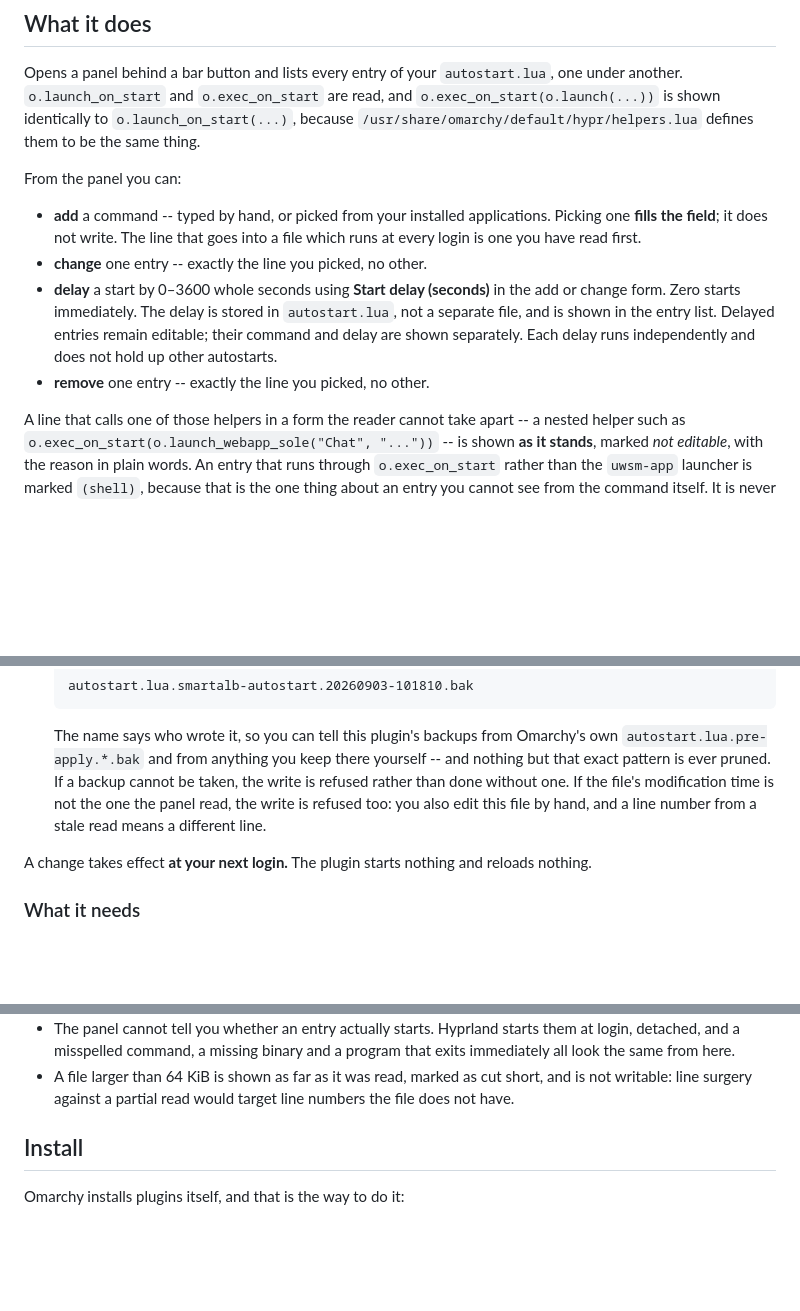
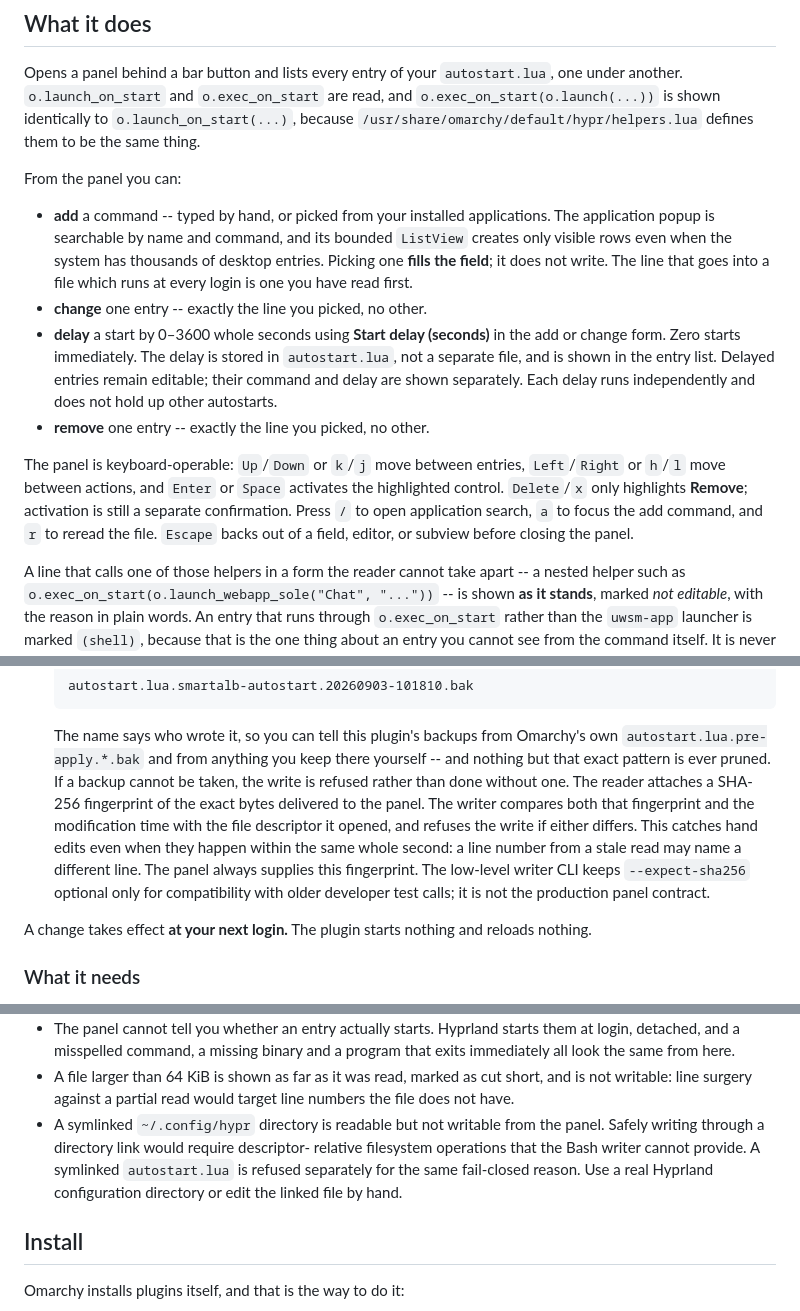
Before and after one commit to SmartALB/omarchy-autostart-editor, a Markdown page: README.md, 3 parts joined by grey strips. Rendered like a GitHub page; blank space fills up the shorter version.

```diff
--- a/README.md
+++ b/README.md
@@ -41,8 +62,11 @@ thing.
 From the panel you can:
 
 - **add** a command -- typed by hand, or picked from your installed
-  applications. Picking one **fills the field**; it does not write. The line
-  that goes into a file which runs at every login is one you have read first.
+  applications. The application popup is searchable by name and command, and
+  its bounded `ListView` creates only visible rows even when the system has
+  thousands of desktop entries. Picking one **fills the field**; it does not
+  write. The line that goes into a file which runs at every login is one you
+  have read first.
 - **change** one entry -- exactly the line you picked, no other.
 - **delay** a start by 0–3600 whole seconds using **Start delay (seconds)**
   in the add or change form. Zero starts immediately. The delay is stored in
@@ -50,6 +74,13 @@ From the panel you can:
   Delayed entries remain editable; their command and delay are shown separately.
   Each delay runs independently and does not hold up other autostarts.
 - **remove** one entry -- exactly the line you picked, no other.
+
+The panel is keyboard-operable: `Up`/`Down` or `k`/`j` move between entries,
+`Left`/`Right` or `h`/`l` move between actions, and `Enter` or `Space`
+activates the highlighted control. `Delete`/`x` only highlights **Remove**;
+activation is still a separate confirmation. Press `/` to open application
+search, `a` to focus the add command, and `r` to reread the file. `Escape`
+backs out of a field, editor, or subview before closing the panel.
 
 A line that calls one of those helpers in a form the reader cannot take apart
 -- a nested helper such as
@@ -105,9 +140,14 @@ Four things stand between a change and your next login:
    Omarchy's own `autostart.lua.pre-apply.*.bak` and from anything you keep
    there yourself -- and nothing but that exact pattern is ever pruned. If a
    backup cannot be taken, the write is refused rather than done without one.
-   If the file's modification time is not the one the panel read, the write is
-   refused too: you also edit this file by hand, and a line number from a
-   stale read means a different line.
+   The reader attaches a SHA-256 fingerprint of the exact bytes delivered to
+   the panel. The writer compares both that fingerprint and the modification
+   time with the file descriptor it opened, and refuses the write if either
+   differs. This catches hand edits even when they happen within the same
+   whole second: a line number from a stale read may name a different line.
+   The panel always supplies this fingerprint. The low-level writer CLI keeps
+   `--expect-sha256` optional only for compatibility with older developer test
+   calls; it is not the production panel contract.
 
 A change takes effect **at your next login.** The plugin starts nothing and
 reloads nothing.
@@ -190,6 +230,12 @@ and the installed-applications picker to save you typing a command out.
 - A file larger than 64 KiB is shown as far as it was read, marked as cut
   short, and is not writable: line surgery against a partial read would target
   line numbers the file does not have.
+- A symlinked `~/.config/hypr` directory is readable but not writable from the
+  panel. Safely writing through a directory link would require descriptor-
+  relative filesystem operations that the Bash writer cannot provide. A
+  symlinked `autostart.lua` is refused separately for the same fail-closed
+  reason. Use a real Hyprland configuration directory or edit the linked file
+  by hand.
 
 ## Install
 
```
Also changed, not shown: other parts of README.md (+30 -5 lines), CHECKLIST.md (+30 -20 lines), preview.png, screenshots/application-search.png (added), screenshots/edit-entry.png (added), screenshots/overview.png (added), 13 other files.
